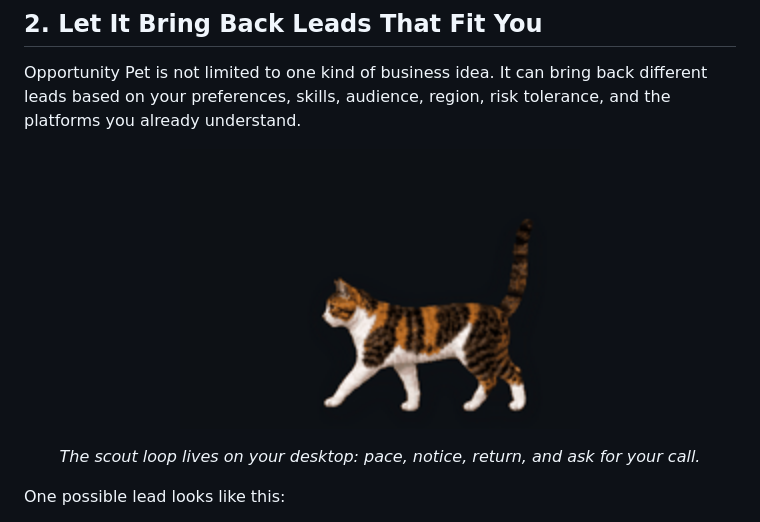
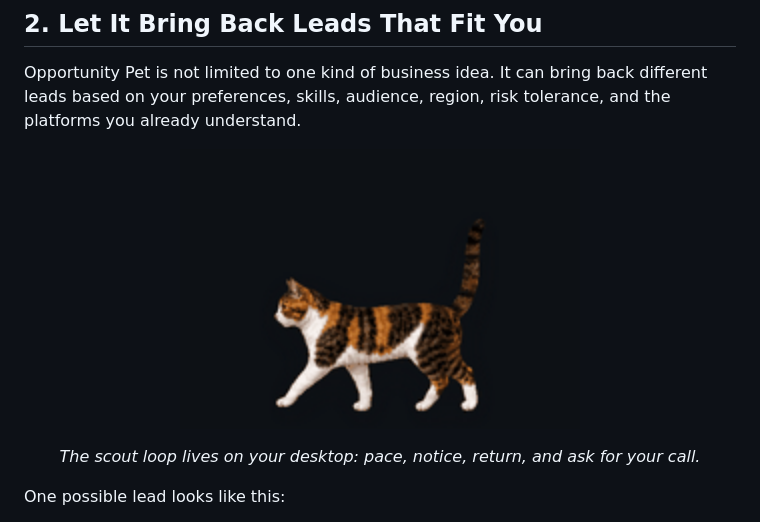
Before and after one commit to TIEGUO-coder/opportunity-pet, a Markdown page: README.md, the part around the change. GitHub-like rendering; pictures changed too: docs/demo/scout-motion-v2.gif (deleted), docs/demo/scout-motion-v3.gif (added).

Commit message:
Anchor scout animation without horizontal movement

```diff
--- a/README.md
+++ b/README.md
@@ -55,7 +55,7 @@ The setup window disappears after generation, leaving only the small transparent
 Opportunity Pet is not limited to one kind of business idea. It can bring back different leads based on your preferences, skills, audience, region, risk tolerance, and the platforms you already understand.
 
 <p align="center">
-  <img src="docs/demo/scout-motion-v2.gif" width="400" alt="Iron performs the real frame-synchronized scouting walk cycle">
+  <img src="docs/demo/scout-motion-v3.gif" width="400" alt="Iron performs a fixed-anchor scouting walk cycle without horizontal translation">
 </p>
 
 <p align="center"><em>The scout loop lives on your desktop: pace, notice, return, and ask for your call.</em></p>
```
Also changed, not shown: 5 other files.
